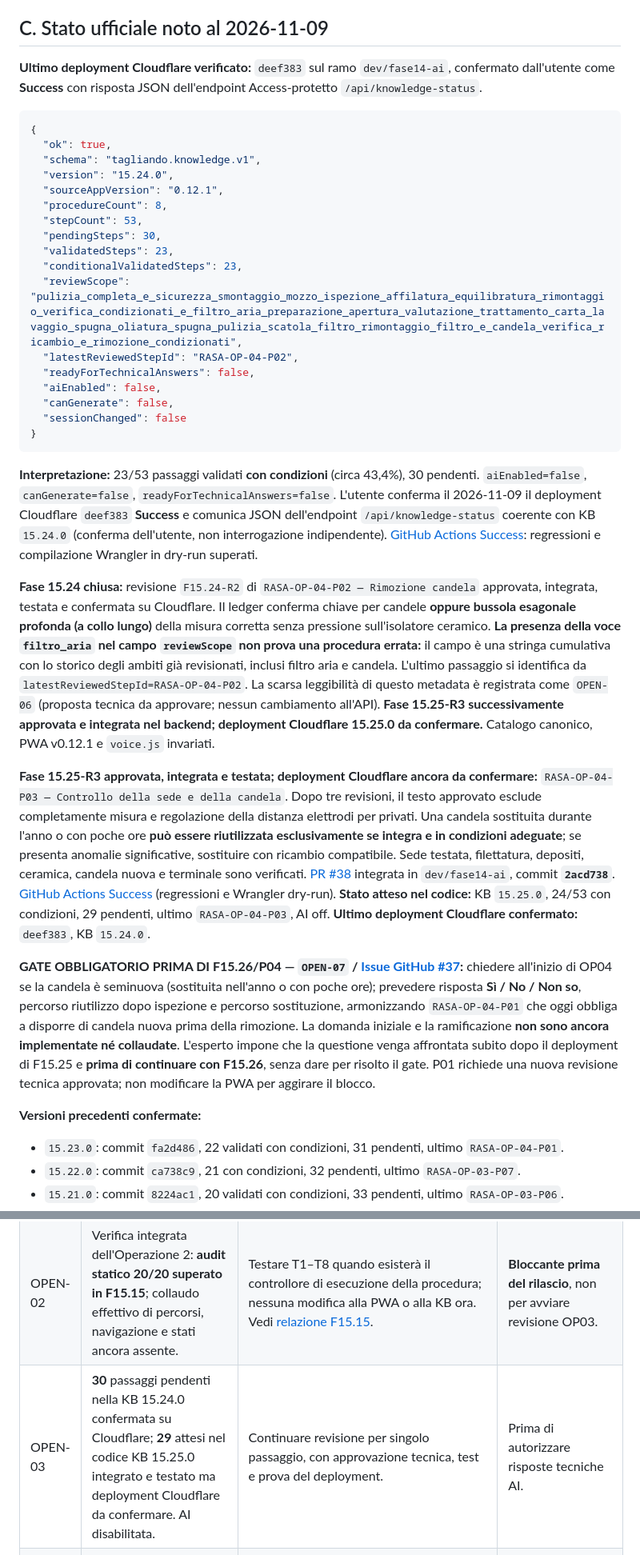
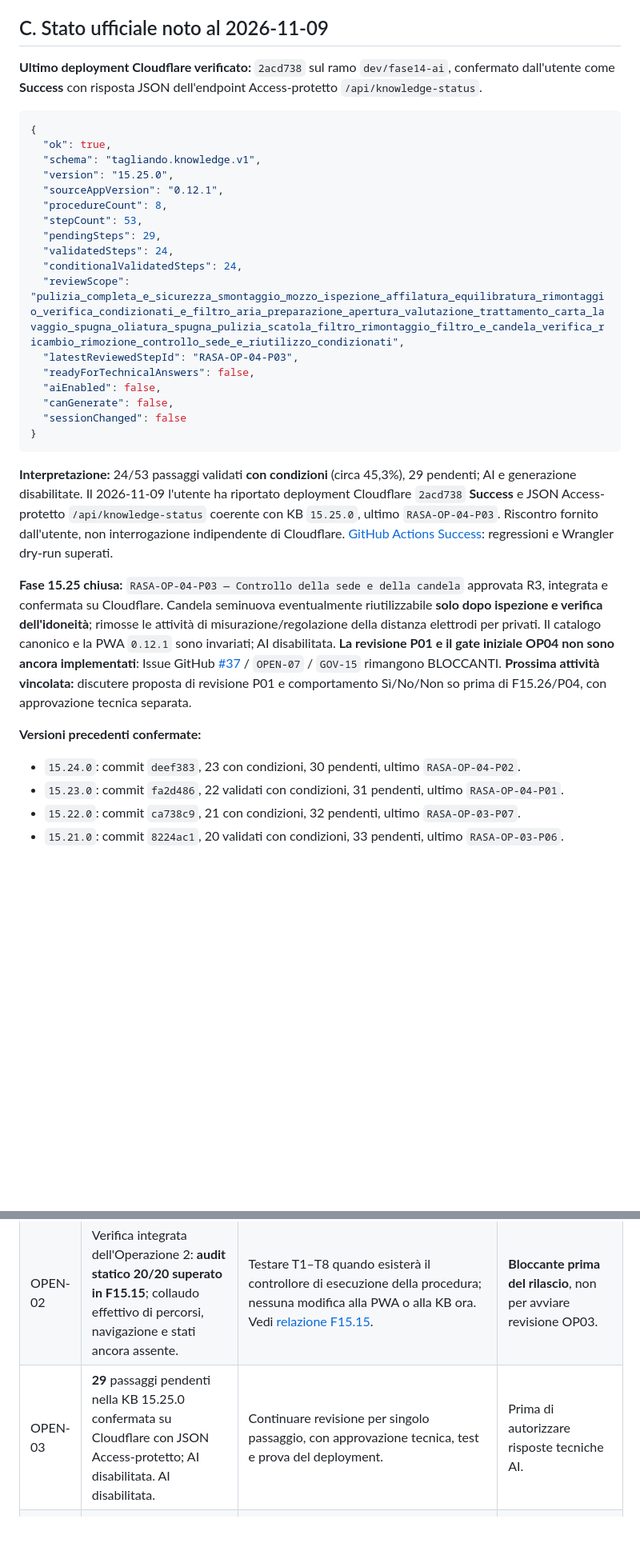
Before and after one commit to Lupus227/tagliando, a Markdown page: REGISTRO_PROGETTO.md, 2 parts joined by grey strips. Shown at 80% size. GitHub-like rendering; blank space fills up the shorter version.

Commit message:
GOV-15: chiude F15.25 deploy 15.25.0 e rende OPEN-07 prossimo blocco (#40)

````diff
--- a/REGISTRO_PROGETTO.md
+++ b/REGISTRO_PROGETTO.md
@@ -40,21 +40,21 @@
 
 ## C. Stato ufficiale noto al 2026-11-09
 
-**Ultimo deployment Cloudflare verificato:** `deef383` sul ramo `dev/fase14-ai`, confermato dall'utente come **Success** con risposta JSON dell'endpoint Access-protetto `/api/knowledge-status`.
+**Ultimo deployment Cloudflare verificato:** `2acd738` sul ramo `dev/fase14-ai`, confermato dall'utente come **Success** con risposta JSON dell'endpoint Access-protetto `/api/knowledge-status`.
 
 ```json
 {
   "ok": true,
   "schema": "tagliando.knowledge.v1",
-  "version": "15.24.0",
+  "version": "15.25.0",
   "sourceAppVersion": "0.12.1",
   "procedureCount": 8,
   "stepCount": 53,
-  "pendingSteps": 30,
-  "validatedSteps": 23,
-  "conditionalValidatedSteps": 23,
-  "reviewScope": "pulizia_completa_e_sicurezza_smontaggio_mozzo_ispezione_affilatura_equilibratura_rimontaggio_verifica_condizionati_e_filtro_aria_preparazione_apertura_valutazione_trattamento_carta_lavaggio_spugna_oliatura_spugna_pulizia_scatola_filtro_rimontaggio_filtro_e_candela_verifica_ricambio_e_rimozione_condizionati",
-  "latestReviewedStepId": "RASA-OP-04-P02",
+  "pendingSteps": 29,
+  "validatedSteps": 24,
+  "conditionalValidatedSteps": 24,
+  "reviewScope": "pulizia_completa_e_sicurezza_smontaggio_mozzo_ispezione_affilatura_equilibratura_rimontaggio_verifica_condizionati_e_filtro_aria_preparazione_apertura_valutazione_trattamento_carta_lavaggio_spugna_oliatura_spugna_pulizia_scatola_filtro_rimontaggio_filtro_e_candela_verifica_ricambio_rimozione_controllo_sede_e_riutilizzo_condizionati",
+  "latestReviewedStepId": "RASA-OP-04-P03",
   "readyForTechnicalAnswers": false,
   "aiEnabled": false,
   "canGenerate": false,
@@ -62,15 +62,12 @@
 }
 ```
 
-**Interpretazione:** 23/53 passaggi validati **con condizioni** (circa 43,4%), 30 pendenti. `aiEnabled=false`, `canGenerate=false`, `readyForTechnicalAnswers=false`. L'utente conferma il 2026-11-09 il deployment Cloudflare `deef383` **Success** e comunica JSON dell'endpoint `/api/knowledge-status` coerente con KB `15.24.0` (conferma dell'utente, non interrogazione indipendente). [GitHub Actions Success](https://github.com/Lupus227/tagliando/actions/runs/42635655046): regressioni e compilazione Wrangler in dry-run superati.
+**Interpretazione:** 24/53 passaggi validati **con condizioni** (circa 45,3%), 29 pendenti; AI e generazione disabilitate. Il 2026-11-09 l'utente ha riportato deployment Cloudflare `2acd738` **Success** e JSON Access-protetto `/api/knowledge-status` coerente con KB `15.25.0`, ultimo `RASA-OP-04-P03`. Riscontro fornito dall'utente, non interrogazione indipendente di Cloudflare. [GitHub Actions Success](https://github.com/Lupus227/tagliando/actions/runs/42709157504): regressioni e Wrangler dry-run superati.
 
-**Fase 15.24 chiusa:** revisione `F15.24-R2` di `RASA-OP-04-P02 — Rimozione candela` approvata, integrata, testata e confermata su Cloudflare. Il ledger conferma chiave per candele **oppure bussola esagonale profonda (a collo lungo)** della misura corretta senza pressione sull'isolatore ceramico. **La presenza della voce `filtro_aria` nel campo `reviewScope` non prova una procedura errata:** il campo è una stringa cumulativa con lo storico degli ambiti già revisionati, inclusi filtro aria e candela. L'ultimo passaggio si identifica da `latestReviewedStepId=RASA-OP-04-P02`. La scarsa leggibilità di questo metadata è registrata come `OPEN-06` (proposta tecnica da approvare; nessun cambiamento all'API). **Fase 15.25-R3 successivamente approvata e integrata nel backend; deployment Cloudflare 15.25.0 da confermare.** Catalogo canonico, PWA v0.12.1 e `voice.js` invariati.
-
-**Fase 15.25-R3 approvata, integrata e testata; deployment Cloudflare ancora da confermare:** `RASA-OP-04-P03 — Controllo della sede e della candela`. Dopo tre revisioni, il testo approvato esclude completamente misura e regolazione della distanza elettrodi per privati. Una candela sostituita durante l'anno o con poche ore **può essere riutilizzata esclusivamente se integra e in condizioni adeguate**; se presenta anomalie significative, sostituire con ricambio compatibile. Sede testata, filettatura, depositi, ceramica, candela nuova e terminale sono verificati. [PR #38](https://github.com/Lupus227/tagliando/pull/38) integrata in `dev/fase14-ai`, commit **`2acd738`**. [GitHub Actions Success](https://github.com/Lupus227/tagliando/actions/runs/42709157504) (regressioni e Wrangler dry-run). **Stato atteso nel codice:** KB `15.25.0`, 24/53 con condizioni, 29 pendenti, ultimo `RASA-OP-04-P03`, AI off. **Ultimo deployment Cloudflare confermato:** `deef383`, KB `15.24.0`.
-
-**GATE OBBLIGATORIO PRIMA DI F15.26/P04 — `OPEN-07` / [Issue GitHub #37](https://github.com/Lupus227/tagliando/issues/37):** chiedere all'inizio di OP04 se la candela è seminuova (sostituita nell'anno o con poche ore); prevedere risposta **Sì / No / Non so**, percorso riutilizzo dopo ispezione e percorso sostituzione, armonizzando `RASA-OP-04-P01` che oggi obbliga a disporre di candela nuova prima della rimozione. La domanda iniziale e la ramificazione **non sono ancora implementate né collaudate**. L'esperto impone che la questione venga affrontata subito dopo il deployment di F15.25 e **prima di continuare con F15.26**, senza dare per risolto il gate. P01 richiede una nuova revisione tecnica approvata; non modificare la PWA per aggirare il blocco.
+**Fase 15.25 chiusa:** `RASA-OP-04-P03 — Controllo della sede e della candela` approvata R3, integrata e confermata su Cloudflare. Candela seminuova eventualmente riutilizzabile **solo dopo ispezione e verifica dell'idoneità**; rimosse le attività di misurazione/regolazione della distanza elettrodi per privati. Il catalogo canonico e la PWA `0.12.1` sono invariati; AI disabilitata. **La revisione P01 e il gate iniziale OP04 non sono ancora implementati**: Issue GitHub [#37](https://github.com/Lupus227/tagliando/issues/37) / `OPEN-07` / `GOV-15` rimangono BLOCCANTI. **Prossima attività vincolata:** discutere proposta di revisione P01 e comportamento Sì/No/Non so prima di F15.26/P04, con approvazione tecnica separata.
 
 **Versioni precedenti confermate:**
+- `15.24.0`: commit `deef383`, 23 con condizioni, 30 pendenti, ultimo `RASA-OP-04-P02`.
 - `15.23.0`: commit `fa2d486`, 22 validati con condizioni, 31 pendenti, ultimo `RASA-OP-04-P01`.
 - `15.22.0`: commit `ca738c9`, 21 con condizioni, 32 pendenti, ultimo `RASA-OP-03-P07`.
 - `15.21.0`: commit `8224ac1`, 20 validati con condizioni, 33 pendenti, ultimo `RASA-OP-03-P06`.
@@ -122,7 +119,7 @@ Le denominazioni qui servono per orientamento. Il **testo completo approvato**
 |---|---|---|---|
 | OPEN-01 | Nella PWA v0.12.1, `app.js` la segnalazione **manuale** di anomalia richiama `setStatus('stopped')`, che causa un avanzamento alla successiva operazione; `recordVoiceAnomaly()` non avanza. Verificato mediante lettura del codice GitHub 2026-11-08. | **Non modificare ora la PWA.** Integrare la correzione nella futura revisione della gestione stati/anomalie, evitando lavoro doppio se l'AI sostituisce la logica. | **Bloccante prima di uso operativo/rilascio**; non bloccante per validazione documentale KB. |
 | OPEN-02 | Verifica integrata dell'Operazione 2: **audit statico 20/20 superato in F15.15**; collaudo effettivo di percorsi, navigazione e stati ancora assente. | Testare T1–T8 quando esisterà il controllore di esecuzione della procedura; nessuna modifica alla PWA o alla KB ora. Vedi [relazione F15.15](docs/FASE15_15_VERIFICA_INTEGRATA.md). | **Bloccante prima del rilascio**, non per avviare revisione OP03. |
-| OPEN-03 | **30** passaggi pendenti nella KB 15.24.0 confermata su Cloudflare; **29** attesi nel codice KB 15.25.0 integrato e testato ma deployment Cloudflare da confermare. AI disabilitata. | Continuare revisione per singolo passaggio, con approvazione tecnica, test e prova del deployment. | Prima di autorizzare risposte tecniche AI. |
+| OPEN-03 | **29** passaggi pendenti nella KB 15.25.0 confermata su Cloudflare con JSON Access-protetto; AI disabilitata. AI disabilitata. | Continuare revisione per singolo passaggio, con approvazione tecnica, test e prova del deployment. | Prima di autorizzare risposte tecniche AI. |
 | OPEN-04 | Testo completo delle revisioni precedenti non integralmente copiato in questo registro. | Fare riferimento alla KB 15.14.0 e all'archivio delle chat per le formulazioni esatte; aggiungere tracciabilità puntuale progressivamente senza inventare contenuti. | Miglioramento della tracciabilità. |
 | OPEN-05 | **Guardia P07→P02:** la coppia pertinente, la fonte e la dinamometrica devono essere dichiarate/verificate prima dello smontaggio benché il prerequisito sia documentato in P07. | In futuro il motore di esecuzione deve applicare la guardia preventiva (fail closed), con test positivo/negativo e verifica del salto sicuro. | **Bloccante prima del rilascio**; requisito già dichiarato nel ledger. |
 | OPEN-06 | `reviewScope` in `/api/knowledge-status` è una stringa **cumulativa** di tutte le operazioni validate e contiene ancora `filtro_aria` quando l'ultima revisione riguarda la candela. È leggibile in modo ambiguo come se fosse l'ultima procedura; la revisione reale è correttamente memorizzata nel ledger. | Valutare, **solo dopo approvazione tecnica separata**, un campo specifico dell'ultima revisione oppure un riepilogo strutturato e breve; mantenere invariati `latestReviewedStepId` e il comportamento fail-closed, con test del contratto API. Nessuna modifica ora. | Miglioramento della tracciabilità e leggibilità dei metadata; non bloccante per continuare la validazione KB. |
````
Also changed, not shown: other parts of REGISTRO_PROGETTO.md (+6 -5 lines).
